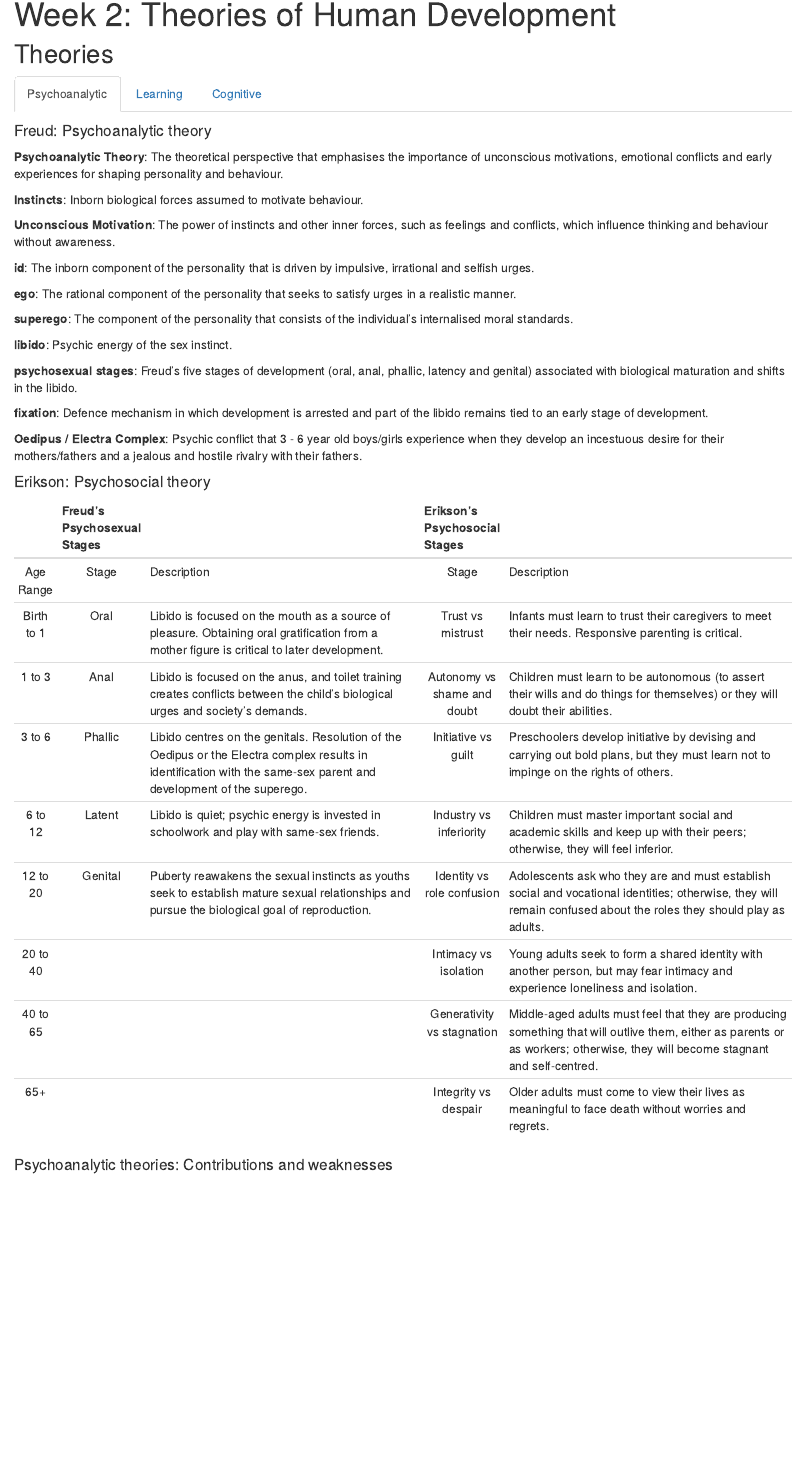
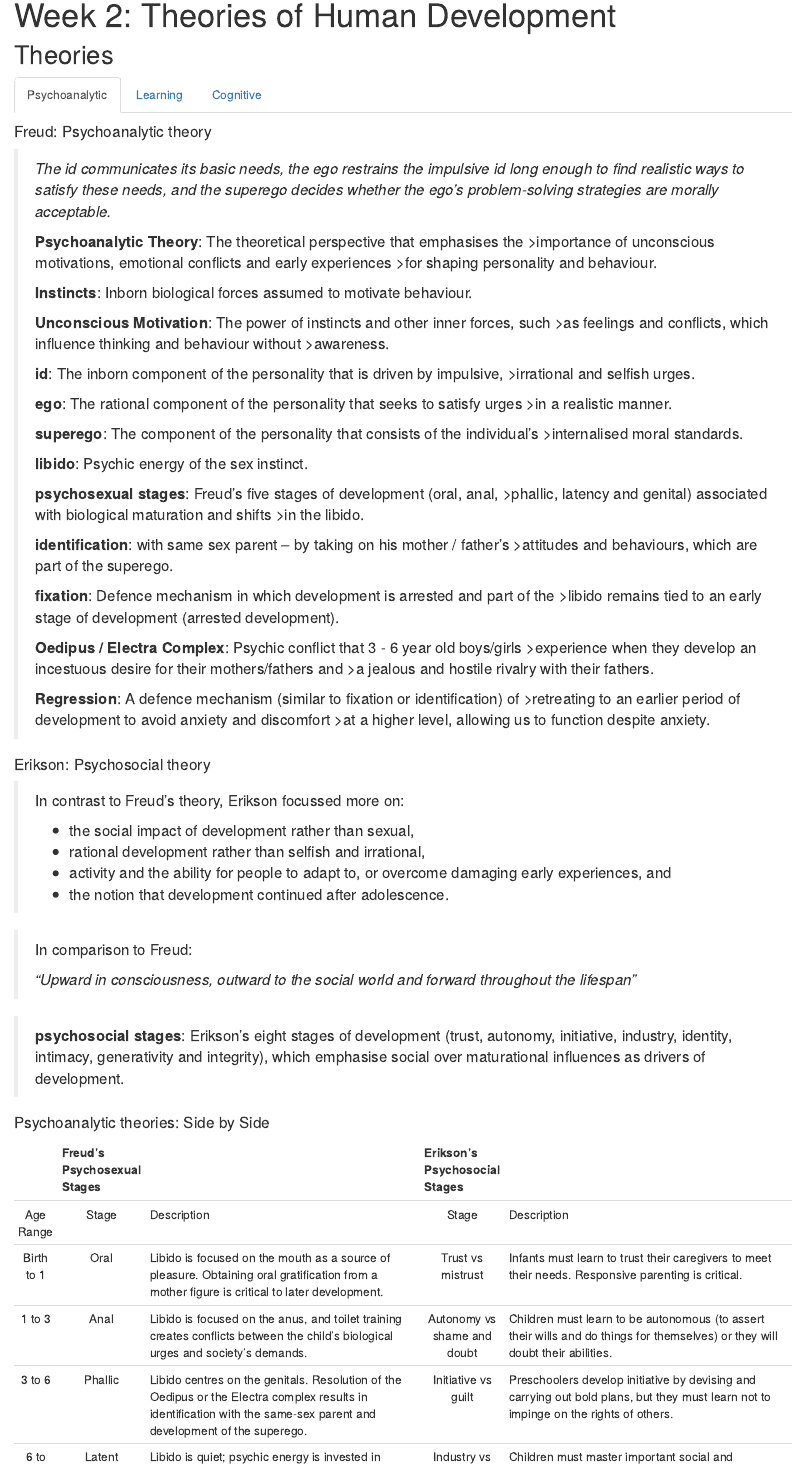
Before and after one commit to spikeymikey73/HSH206, an R Markdown document (Week2.Rmd): the page in a window 1100 px wide, from 90 px down. Rendered offline with R 4.5, knitr and Pandoc, with nearby package versions.

Commit message:
Erikson
Complete Psychosocial

```diff
--- a/Week2.Rmd
+++ b/Week2.Rmd
@@ -13,30 +13,53 @@ knitr::opts_chunk$set(echo = TRUE)
 
 #### Freud: Psychoanalytic theory
 
-**Psychoanalytic Theory**: The theoretical perspective that emphasises the importance of unconscious motivations, emotional conflicts and early experiences for shaping personality and behaviour.
+>_The id communicates its basic needs, the ego restrains the impulsive id long enough to find realistic ways to satisfy these needs, and the superego decides whether the ego’s problem-solving strategies are morally acceptable._
+>
+>**Psychoanalytic Theory**: The theoretical perspective that emphasises the >importance of unconscious motivations, emotional conflicts and early experiences >for shaping personality and behaviour.
+>
+>**Instincts**: Inborn biological forces assumed to motivate behaviour.
+>
+>**Unconscious Motivation**: The power of instincts and other inner forces, such >as feelings and conflicts, which influence thinking and behaviour without >awareness.
+>
+>**id**: The inborn component of the personality that is driven by impulsive, >irrational and selfish urges.
+>
+>**ego**: The rational component of the personality that seeks to satisfy urges >in a realistic manner.
+>
+>**superego**: The component of the personality that consists of the individual’s >internalised moral standards.
+>
+>**libido**: Psychic energy of the sex instinct.
+>
+>**psychosexual stages**: Freud’s five stages of development (oral, anal, >phallic, latency and genital) associated with biological maturation and shifts >in the libido.
+>
+>**identification**: with same sex parent – by taking on his mother / father’s >attitudes and behaviours, which are part of the superego.
+>
+>**fixation**: Defence mechanism in which development is arrested and part of the >libido remains tied to an early stage of development (arrested development).
+>
+>**Oedipus / Electra Complex**: Psychic conflict that 3 - 6 year old boys/girls >experience when they develop an incestuous desire for their mothers/fathers and >a jealous and hostile rivalry with their fathers.
+>
+>**Regression**: A defence mechanism (similar to fixation or identification) of >retreating to an earlier period of development to avoid anxiety and discomfort >at a higher level, allowing us to function despite anxiety.
 
-**Instincts**: Inborn biological forces assumed to motivate behaviour.
 
-**Unconscious Motivation**: The power of instincts and other inner forces, such as feelings and conflicts, which influence thinking and behaviour without awareness.
-
-**id**: The inborn component of the personality that is driven by impulsive, irrational and selfish urges.
-
-**ego**: The rational component of the personality that seeks to satisfy urges in a realistic manner.
-
-**superego**: The component of the personality that consists of the individual’s internalised moral standards.
-
-**libido**: Psychic energy of the sex instinct.
-
-**psychosexual stages**: Freud’s five stages of development (oral, anal, phallic, latency and genital) associated with biological maturation and shifts in the libido.
-
-**fixation**: Defence mechanism in which development is arrested and part of the libido remains tied to an early stage of development.
-
-**Oedipus / Electra Complex**: Psychic conflict that 3 - 6 year old boys/girls experience when they develop an incestuous desire for their mothers/fathers and a jealous and hostile rivalry with their fathers.
 
 #### Erikson: Psychosocial theory
 
+> In contrast to Freud's theory, Erikson focussed more on:
+>
+> - the social impact of development rather than sexual,
+> - rational development rather than selfish and irrational,
+> - activity and the ability for people to adapt to, or overcome damaging early experiences, and
+> - the notion that development continued after adolescence.
+>
+
+> In comparison to Freud:
+>
+> _"Upward in consciousness, outward to the social world and forward throughout the lifespan"_
+>
+
+> **psychosocial stages**: Erikson’s eight stages of development (trust, autonomy, initiative, industry, identity, intimacy, generativity and integrity), which emphasise social over maturational influences as drivers of development.
 
 
+#### Psychoanalytic theories: Side by Side
 |            | Freud's Psychosexual Stages |                                                                                                                                                                      | Erikson's Psychosocial Stages |                                                                                                                                                                                |
 |:----------:|:---------------------------:|----------------------------------------------------------------------------------------------------------------------------------------------------------------------|:-----------------------------:|--------------------------------------------------------------------------------------------------------------------------------------------------------------------------------|
 | Age Range  | Stage                       | Description                                                                                                                                                          | Stage                         | Description                                                                                                                                                                    |
@@ -49,4 +72,3 @@ knitr::opts_chunk$set(echo = TRUE)
 | 40 to 65   |                             |                                                                                                                                                                      | Generativity vs stagnation    | Middle-aged adults must feel that they are producing something that will outlive them, either as parents or as workers; otherwise, they will become stagnant and self-centred. |
 | 65+        |                             |                                                                                                                                                                      | Integrity vs despair          | Older adults must come to view their lives as meaningful to face death without worries and regrets.                                                                            |
 
-#### Psychoanalytic theories: Contributions and weaknesses
```
Also changed, not shown: Week2.Rmd (21 more changed lines), 1 other file.
